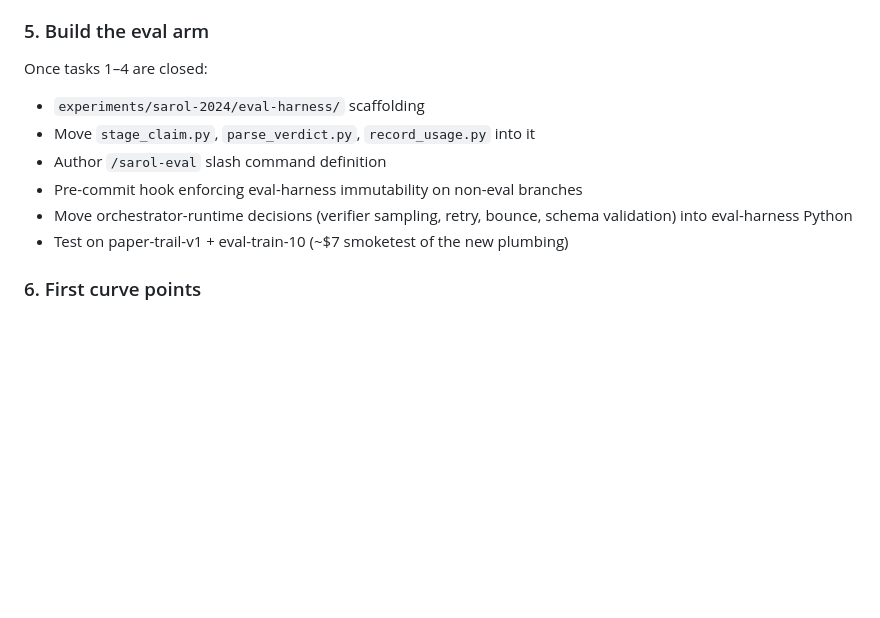
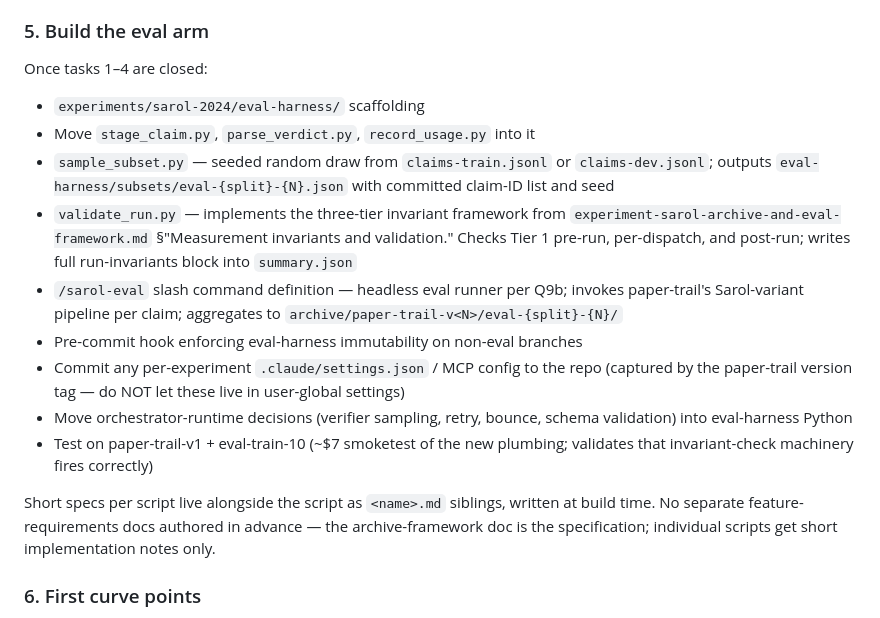
Before and after one commit to philadamson93/paper-trail, a Markdown page: docs/plans/NEXT.md, the part around the change. Rendered like a GitHub page; blank space fills up the shorter version.

```diff
--- a/docs/plans/NEXT.md
+++ b/docs/plans/NEXT.md
@@ -74,12 +74,18 @@ See `docs/plans/experiment-sarol-archive-and-eval-framework.md` for the full fra
 ### 5. Build the eval arm
 
 Once tasks 1–4 are closed:
+
 - `experiments/sarol-2024/eval-harness/` scaffolding
 - Move `stage_claim.py`, `parse_verdict.py`, `record_usage.py` into it
-- Author `/sarol-eval` slash command definition
+- `sample_subset.py` — seeded random draw from `claims-train.jsonl` or `claims-dev.jsonl`; outputs `eval-harness/subsets/eval-{split}-{N}.json` with committed claim-ID list and seed
+- `validate_run.py` — implements the three-tier invariant framework from `experiment-sarol-archive-and-eval-framework.md` §"Measurement invariants and validation." Checks Tier 1 pre-run, per-dispatch, and post-run; writes full run-invariants block into `summary.json`
+- `/sarol-eval` slash command definition — headless eval runner per Q9b; invokes paper-trail's Sarol-variant pipeline per claim; aggregates to `archive/paper-trail-v<N>/eval-{split}-{N}/`
 - Pre-commit hook enforcing eval-harness immutability on non-eval branches
+- Commit any per-experiment `.claude/settings.json` / MCP config to the repo (captured by the paper-trail version tag — do NOT let these live in user-global settings)
 - Move orchestrator-runtime decisions (verifier sampling, retry, bounce, schema validation) into eval-harness Python
-- Test on paper-trail-v1 + eval-train-10 (~$7 smoketest of the new plumbing)
+- Test on paper-trail-v1 + eval-train-10 (~$7 smoketest of the new plumbing; validates that invariant-check machinery fires correctly)
+
+Short specs per script live alongside the script as `<name>.md` siblings, written at build time. No separate feature-requirements docs authored in advance — the archive-framework doc is the specification; individual scripts get short implementation notes only.
 
 ### 6. First curve points
 
```
Also changed, not shown: docs/plans/experiment-sarol-archive-and-eval-framework.md (+10 -1 lines).
